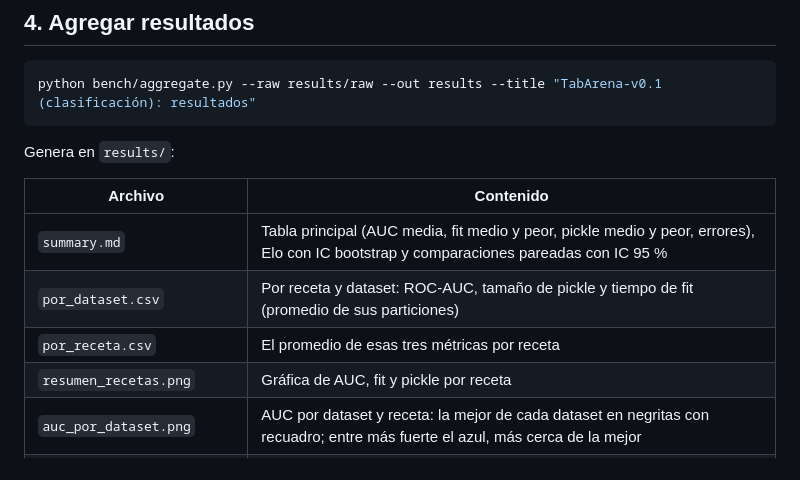
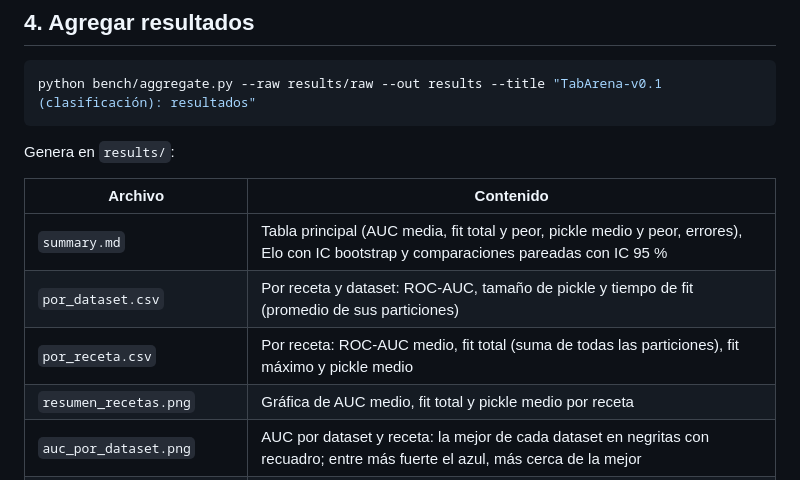
Before and after one commit to Revaj/testbench, a Markdown page: BENCHMARK.md, the part around the change. GitHub-like rendering.

```diff
--- a/BENCHMARK.md
+++ b/BENCHMARK.md
@@ -86,10 +86,10 @@ Genera en `results/`:
 
 | Archivo | Contenido |
 |---|---|
-| `summary.md` | Tabla principal (AUC media, fit medio y peor, pickle medio y peor, errores), Elo con IC bootstrap y comparaciones pareadas con IC 95 % |
+| `summary.md` | Tabla principal (AUC media, fit total y peor, pickle medio y peor, errores), Elo con IC bootstrap y comparaciones pareadas con IC 95 % |
 | `por_dataset.csv` | Por receta y dataset: ROC-AUC, tamaño de pickle y tiempo de fit (promedio de sus particiones) |
-| `por_receta.csv` | El promedio de esas tres métricas por receta |
-| `resumen_recetas.png` | Gráfica de AUC, fit y pickle por receta |
+| `por_receta.csv` | Por receta: ROC-AUC medio, fit total (suma de todas las particiones), fit máximo y pickle medio |
+| `resumen_recetas.png` | Gráfica de AUC medio, fit total y pickle medio por receta |
 | `auc_por_dataset.png` | AUC por dataset y receta: la mejor de cada dataset en negritas con recuadro; entre más fuerte el azul, más cerca de la mejor |
 | `nuevas_recetas.png` | **Aparte:** AUC, fit y pickle de kNN y ExtraTrees (azul) frente a R1, LR-SMOTE y RF (gris) |
 | `efecto_smote_y_pesos.png` | **Aparte:** diferencia de ROC-AUC por dataset de KNN-SMOTE − KNN y ET-BAL − ET, con media, IC 95 % y gana–pierde |
```
Also changed, not shown: README.md (+14 -11 lines), results/summary.md (+13 -11 lines), results/resumen_recetas.png, 2 other files.
